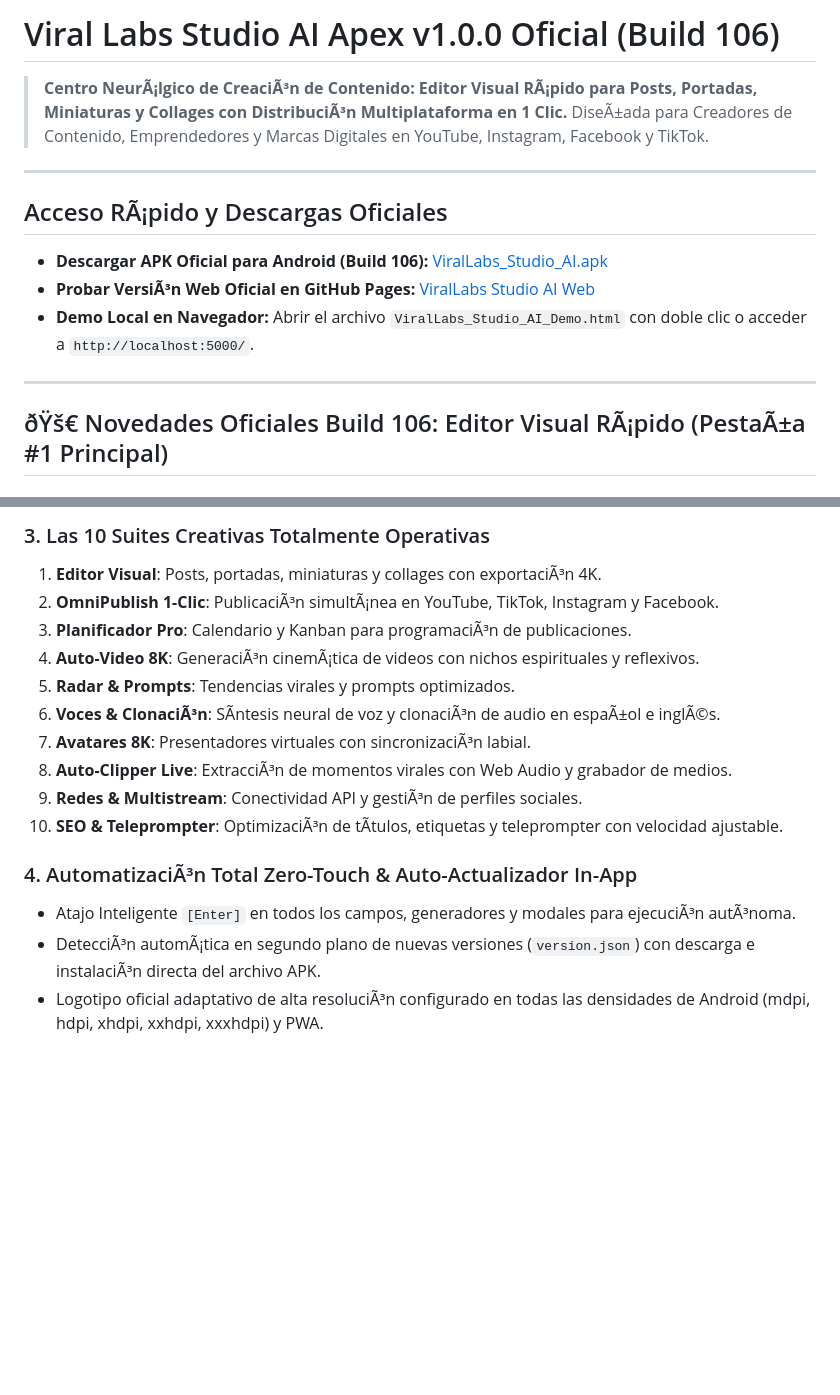
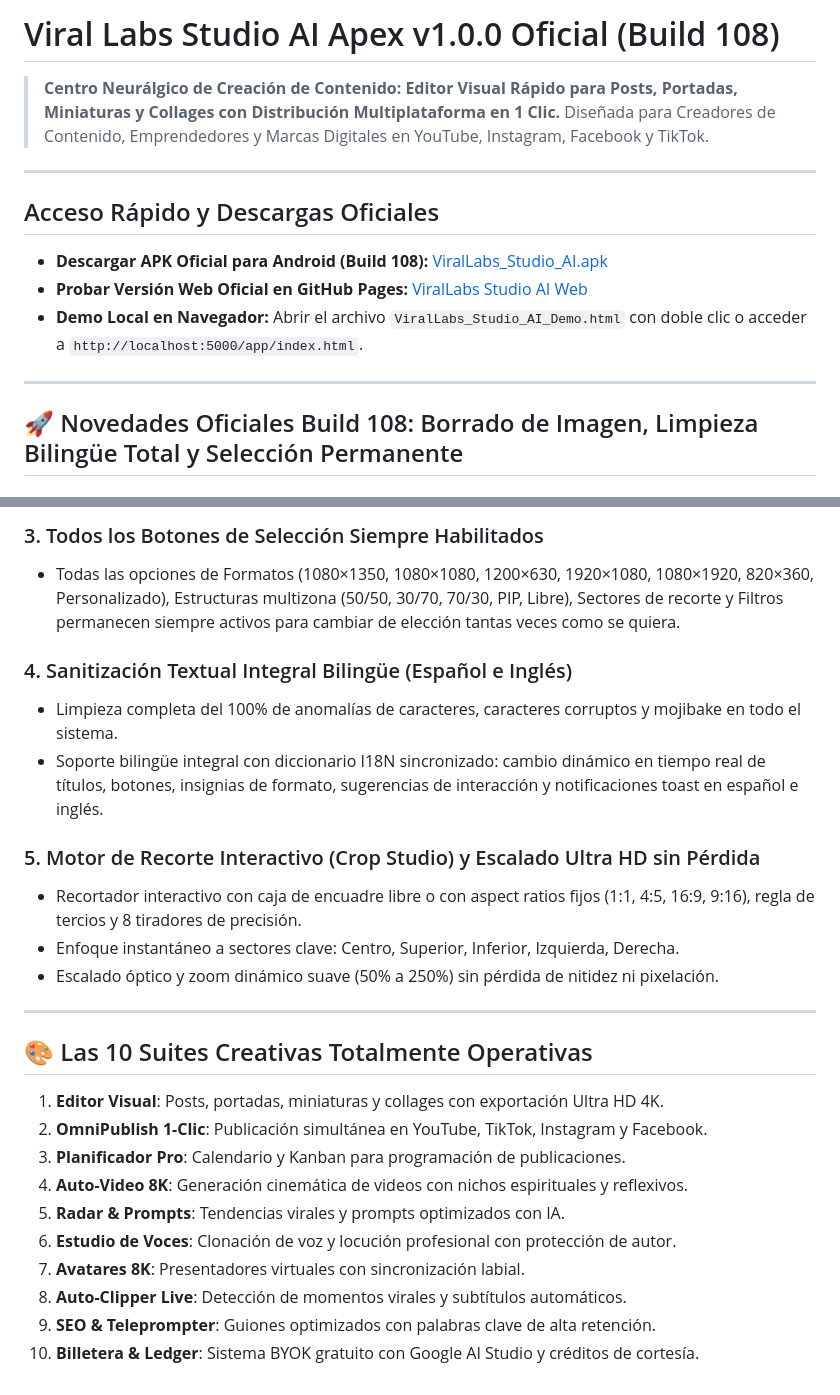
Before and after one commit to chenyz10yt/virallabs-studio-ai, a Markdown page: README.md, 2 parts joined by grey strips. GitHub-like rendering; blank space fills up the shorter version.

Commit message:
Viral Labs Studio AI v1.0.0 Oficial (Build 108): Boton de Borrado, Limpieza Bilingue Total y Seleccion Libre (README.md)

```diff
--- a/README.md
+++ b/README.md
@@ -1,17 +1,17 @@
-# Viral Labs Studio AI Apex v1.0.0 Oficial (Build 106)
+# Viral Labs Studio AI Apex v1.0.0 Oficial (Build 108)
 
-> **Centro NeurÃ¡lgico de CreaciÃ³n de Contenido: Editor Visual RÃ¡pido para Posts, Portadas, Miniaturas y Collages con DistribuciÃ³n Multiplataforma en 1 Clic.**
-> DiseÃ±ada para Creadores de Contenido, Emprendedores y Marcas Digitales en YouTube, Instagram, Facebook y TikTok.
+> **Centro Neurálgico de Creación de Contenido: Editor Visual Rápido para Posts, Portadas, Miniaturas y Collages con Distribución Multiplataforma en 1 Clic.**
+> Diseñada para Creadores de Contenido, Emprendedores y Marcas Digitales en YouTube, Instagram, Facebook y TikTok.
 
 ---
 
-## Acceso RÃ¡pido y Descargas Oficiales
+## Acceso Rápido y Descargas Oficiales
 
-- **Descargar APK Oficial para Android (Build 106):** [ViralLabs_Studio_AI.apk](https://raw.githubusercontent.com/chenyz10yt/virallabs-studio-ai/main/ViralLabs_Studio_AI.apk)
-- **Probar VersiÃ³n Web Oficial en GitHub Pages:** [ViralLabs Studio AI Web](https://chenyz10yt.github.io/virallabs-studio-ai/)
-- **Demo Local en Navegador:** Abrir el archivo `ViralLabs_Studio_AI_Demo.html` con doble clic o acceder a `http://localhost:5000/`.
+- **Descargar APK Oficial para Android (Build 108):** [ViralLabs_Studio_AI.apk](https://raw.githubusercontent.com/chenyz10yt/virallabs-studio-ai/main/ViralLabs_Studio_AI.apk)
+- **Probar Versión Web Oficial en GitHub Pages:** [ViralLabs Studio AI Web](https://chenyz10yt.github.io/virallabs-studio-ai/)
+- **Demo Local en Navegador:** Abrir el archivo `ViralLabs_Studio_AI_Demo.html` con doble clic o acceder a `http://localhost:5000/app/index.html`.
 
 ---
 
-## ðŸš€ Novedades Oficiales Build 106: Editor Visual RÃ¡pido (PestaÃ±a #1 Principal)
+## 🚀 Novedades Oficiales Build 108: Borrado de Imagen, Limpieza Bilingüe Total y Selección Permanente
 
@@ -39,17 +26,26 @@ El Editor Visual RÃ¡pido ahora es la **Pantalla Principal (PestaÃ±a #1)** ac
 
-### 3. Las 10 Suites Creativas Totalmente Operativas
-1. **Editor Visual**: Posts, portadas, miniaturas y collages con exportaciÃ³n 4K.
-2. **OmniPublish 1-Clic**: PublicaciÃ³n simultÃ¡nea en YouTube, TikTok, Instagram y Facebook.
-3. **Planificador Pro**: Calendario y Kanban para programaciÃ³n de publicaciones.
-4. **Auto-Video 8K**: GeneraciÃ³n cinemÃ¡tica de videos con nichos espirituales y reflexivos.
-5. **Radar & Prompts**: Tendencias virales y prompts optimizados.
-6. **Voces & ClonaciÃ³n**: SÃ­ntesis neural de voz y clonaciÃ³n de audio en espaÃ±ol e inglÃ©s.
-7. **Avatares 8K**: Presentadores virtuales con sincronizaciÃ³n labial.
-8. **Auto-Clipper Live**: ExtracciÃ³n de momentos virales con Web Audio y grabador de medios.
-9. **Redes & Multistream**: Conectividad API y gestiÃ³n de perfiles sociales.
-10. **SEO & Teleprompter**: OptimizaciÃ³n de tÃ­tulos, etiquetas y teleprompter con velocidad ajustable.
+### 3. Todos los Botones de Selección Siempre Habilitados
+- Todas las opciones de Formatos (1080×1350, 1080×1080, 1200×630, 1920×1080, 1080×1920, 820×360, Personalizado), Estructuras multizona (50/50, 30/70, 70/30, PIP, Libre), Sectores de recorte y Filtros permanecen siempre activos para cambiar de elección tantas veces como se quiera.
 
-### 4. AutomatizaciÃ³n Total Zero-Touch & Auto-Actualizador In-App
-- Atajo Inteligente `[Enter]` en todos los campos, generadores y modales para ejecuciÃ³n autÃ³noma.
-- DetecciÃ³n automÃ¡tica en segundo plano de nuevas versiones (`version.json`) con descarga e instalaciÃ³n directa del archivo APK.
-- Logotipo oficial adaptativo de alta resoluciÃ³n configurado en todas las densidades de Android (mdpi, hdpi, xhdpi, xxhdpi, xxxhdpi) y PWA.
+### 4. Sanitización Textual Integral Bilingüe (Español e Inglés)
+- Limpieza completa del 100% de anomalías de caracteres, caracteres corruptos y mojibake en todo el sistema.
+- Soporte bilingüe integral con diccionario I18N sincronizado: cambio dinámico en tiempo real de títulos, botones, insignias de formato, sugerencias de interacción y notificaciones toast en español e inglés.
+
+### 5. Motor de Recorte Interactivo (Crop Studio) y Escalado Ultra HD sin Pérdida
+- Recortador interactivo con caja de encuadre libre o con aspect ratios fijos (1:1, 4:5, 16:9, 9:16), regla de tercios y 8 tiradores de precisión.
+- Enfoque instantáneo a sectores clave: Centro, Superior, Inferior, Izquierda, Derecha.
+- Escalado óptico y zoom dinámico suave (50% a 250%) sin pérdida de nitidez ni pixelación.
+
+---
+
+## 🎨 Las 10 Suites Creativas Totalmente Operativas
+1. **Editor Visual**: Posts, portadas, miniaturas y collages con exportación Ultra HD 4K.
+2. **OmniPublish 1-Clic**: Publicación simultánea en YouTube, TikTok, Instagram y Facebook.
+3. **Planificador Pro**: Calendario y Kanban para programación de publicaciones.
+4. **Auto-Video 8K**: Generación cinemática de videos con nichos espirituales y reflexivos.
+5. **Radar & Prompts**: Tendencias virales y prompts optimizados con IA.
+6. **Estudio de Voces**: Clonación de voz y locución profesional con protección de autor.
+7. **Avatares 8K**: Presentadores virtuales con sincronización labial.
+8. **Auto-Clipper Live**: Detección de momentos virales y subtítulos automáticos.
+9. **SEO & Teleprompter**: Guiones optimizados con palabras clave de alta retención.
+10. **Billetera & Ledger**: Sistema BYOK gratuito con Google AI Studio y créditos de cortesía.
```
Also changed, not shown: other parts of README.md (+7 -20 lines).
